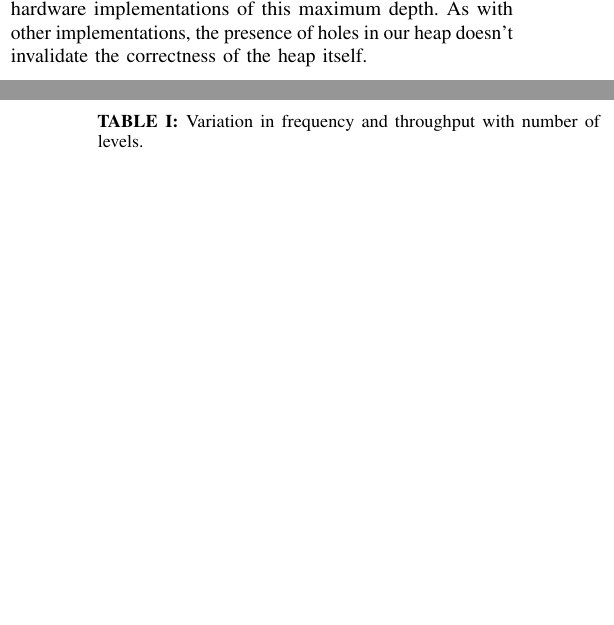
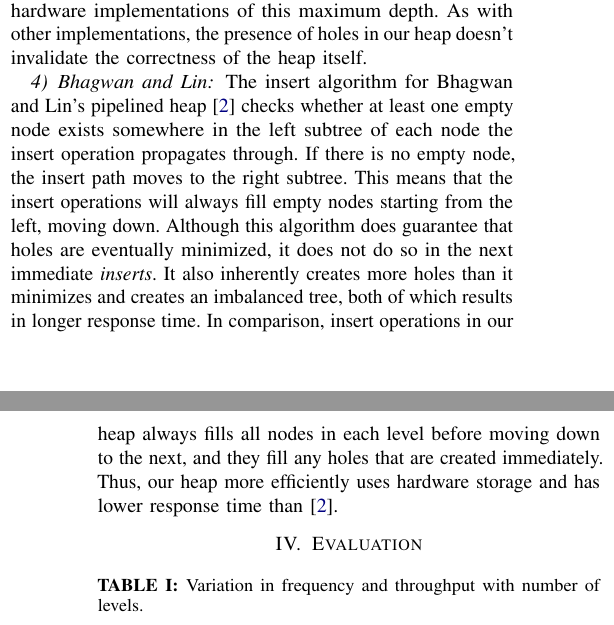
Before and after one commit to alammonjur/sc16, a LaTeX paper (sc16.tex, which reads impl.tex): two parts of the columns of pages 8 and 9 of 11, joined at a grey line, cut so that both start at the same text, the shorter picture padded with empty space. Compiled offline with pdfLaTeX; a missing font is replaced by an installed copy or a similar font; a LaTeX package or settings file that is missing is left out.

Commit message:
Added microsoft heap case study

```diff
--- a/impl.tex
+++ b/impl.tex
@@ -386,5 +385,5 @@ We find that the worst empirical case scenario creates 512 holes while the avera
 In a theoretical event where 512 registers cannot prevent all holes from being removed, our heap still saves hardware resources compared to other parallel hardware implementations of this maximum depth.
 As with other implementations, the presence of holes in our heap doesn't invalidate the correctness of the heap itself.
 
-% \subsubsection{Micros}'
-% The insert algorithm in Bhagwan and Lin's pipelined heap \ref{hw2} always fill empty nodes starting from the left going down. For each node, it considers whether an empty node exists in the left child path. If not, it moves to the right child path. In a sense, this
+\subsubsection{Bhagwan and Lin}
+The insert algorithm for Bhagwan and Lin's pipelined heap \cite{hw2} checks whether at least one empty node exists somewhere in the left subtree of each node the insert operation propagates through. If there is no empty node, the insert path moves to the right subtree. This means that the insert operations will always fill empty nodes starting from the left, moving down. Although this algorithm does guarantee that holes are eventually minimized, it does not do so in the next immediate {\it inserts}. It also inherently creates more holes than it minimizes and creates an imbalanced tree, both of which results in longer response time. In comparison, insert operations in our heap always fills all nodes in each level before moving down to the next, and they fill any holes that are created immediately. Thus, our heap more efficiently uses hardware storage and has lower response time than \cite{hw2}.
```
Also changed, not shown: sc16.pdf, impl.tex (1 more changed lines).
